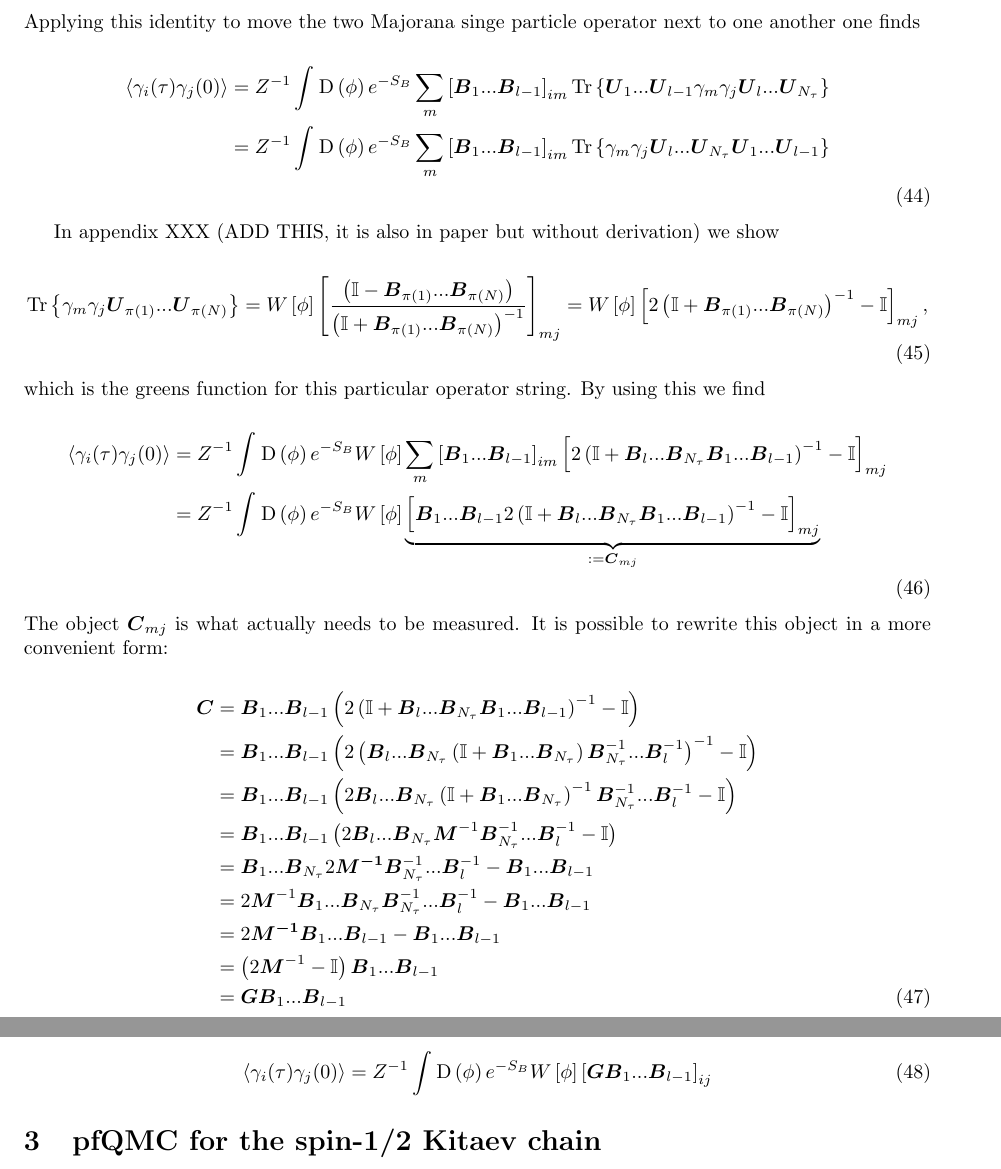
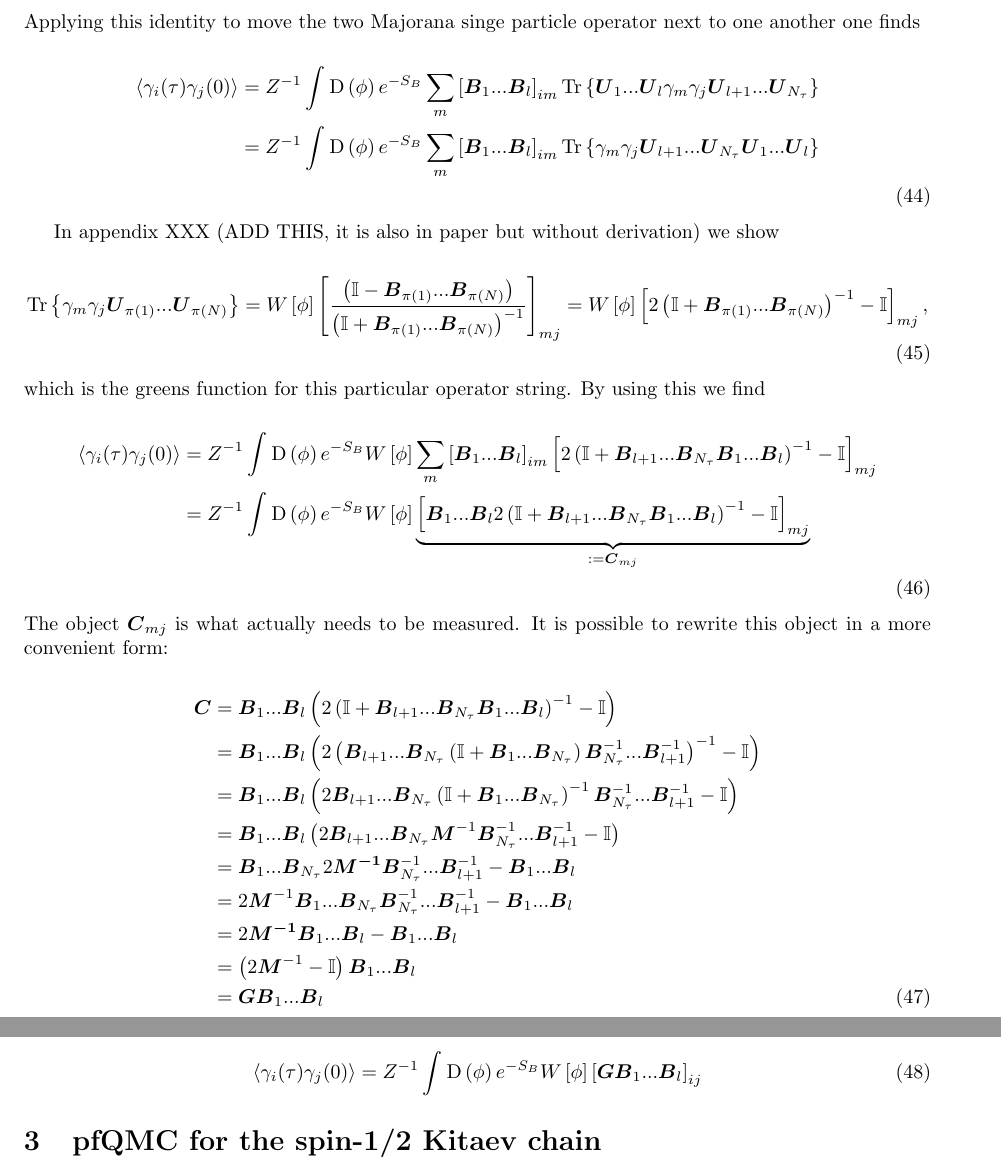
Before and after one commit to ThomasHauschildFZJ/pfaffian_document_notes_fast_comp, a LaTeX document (main.tex): two parts of pages 10 and 11 of 31, joined at a grey line, cut so that both start at the same text. Compiled offline with pdfLaTeX.

Commit message:
changed l to l+1 to have proper time propagation

```diff
--- a/main.tex
+++ b/main.tex
@@ -542,8 +542,8 @@ Therefore one finds
 Applying this identity to move the two Majorana singe particle operator next to one another one finds
 
 \begin{align}
-	\left< \gamma_{i}(\tau) \gamma_j(0)\right> &= Z^{-1}\int_{ }^{ } \mathrm{D}\left(\phi\right)e^{-S_{B}} \sum_{m}^{ }\left[ \boldsymbol{B}_{1}...\boldsymbol{B}_{l-1}  \right]_{im} \mathrm{Tr}\left\{ \boldsymbol{U}_{1}...\boldsymbol{U}_{l-1}\gamma_{m}\gamma_{j}\boldsymbol{U}_{l}...\boldsymbol{U}_{N_{\tau} }   \right\} \nonumber \\
-	&=    Z^{-1}\int_{ }^{ } \mathrm{D}\left(\phi\right)e^{-S_{B}} \sum_{m}^{ }\left[ \boldsymbol{B}_{1}...\boldsymbol{B}_{l-1}  \right]_{im} \mathrm{Tr}\left\{ \gamma_{m}\gamma_{j}\boldsymbol{U}_{l}...\boldsymbol{U}_{N_{\tau} }\boldsymbol{U}_{1}...\boldsymbol{U}_{l-1}   \right\} \nonumber \\
+	\left< \gamma_{i}(\tau) \gamma_j(0)\right> &= Z^{-1}\int_{ }^{ } \mathrm{D}\left(\phi\right)e^{-S_{B}} \sum_{m}^{ }\left[ \boldsymbol{B}_{1}...\boldsymbol{B}_{l}  \right]_{im} \mathrm{Tr}\left\{ \boldsymbol{U}_{1}...\boldsymbol{U}_{l}\gamma_{m}\gamma_{j}\boldsymbol{U}_{l+1}...\boldsymbol{U}_{N_{\tau} }   \right\} \nonumber \\
+	&=    Z^{-1}\int_{ }^{ } \mathrm{D}\left(\phi\right)e^{-S_{B}} \sum_{m}^{ }\left[ \boldsymbol{B}_{1}...\boldsymbol{B}_{l}  \right]_{im} \mathrm{Tr}\left\{ \gamma_{m}\gamma_{j}\boldsymbol{U}_{l+1}...\boldsymbol{U}_{N_{\tau} }\boldsymbol{U}_{1}...\boldsymbol{U}_{l}   \right\} \nonumber \\
 \end{align}
 
 In appendix XXX (ADD THIS, it is also in paper but without derivation) we show
@@ -554,26 +554,26 @@ In appendix XXX (ADD THIS, it is also in paper but without derivation) we show
 which is the greens function for this particular operator string. By using this we find
 
 \begin{align}
-	\left< \gamma_{i}(\tau) \gamma_j(0)\right> &= Z^{-1}\int_{ }^{ } \mathrm{D}\left(\phi\right)e^{-S_{B}} W\left[ \phi \right] \sum_{m}^{ }\left[ \boldsymbol{B}_{1}...\boldsymbol{B}_{l-1}  \right]_{im}  \left[2\left(\mathbb{I} + \boldsymbol{B}_{l}...\boldsymbol{B}_{N_{\tau} }\boldsymbol{B}_{1}...\boldsymbol{B}_{l-1} \right)^{-1}   - \mathbb{I}\right] _{mj} \nonumber \\
-	&= Z^{-1}\int_{ }^{ } \mathrm{D}\left(\phi\right)e^{-S_{B}} W\left[ \phi \right]  \underbrace{\left[ \boldsymbol{B}_{1}...\boldsymbol{B}_{l-1} 2\left(\mathbb{I} + \boldsymbol{B}_{l}...\boldsymbol{B}_{N_{\tau} }\boldsymbol{B}_{1}...\boldsymbol{B}_{l-1} \right)^{-1}   - \mathbb{I}\right]_{mj}}_{:= \boldsymbol{C} _{mj} }  \nonumber \\
+	\left< \gamma_{i}(\tau) \gamma_j(0)\right> &= Z^{-1}\int_{ }^{ } \mathrm{D}\left(\phi\right)e^{-S_{B}} W\left[ \phi \right] \sum_{m}^{ }\left[ \boldsymbol{B}_{1}...\boldsymbol{B}_{l}  \right]_{im}  \left[2\left(\mathbb{I} + \boldsymbol{B}_{l+1}...\boldsymbol{B}_{N_{\tau} }\boldsymbol{B}_{1}...\boldsymbol{B}_{l} \right)^{-1}   - \mathbb{I}\right] _{mj} \nonumber \\
+	&= Z^{-1}\int_{ }^{ } \mathrm{D}\left(\phi\right)e^{-S_{B}} W\left[ \phi \right]  \underbrace{\left[ \boldsymbol{B}_{1}...\boldsymbol{B}_{l} 2\left(\mathbb{I} + \boldsymbol{B}_{l+1}...\boldsymbol{B}_{N_{\tau} }\boldsymbol{B}_{1}...\boldsymbol{B}_{l} \right)^{-1}   - \mathbb{I}\right]_{mj}}_{:= \boldsymbol{C} _{mj} }  \nonumber \\
 \end{align}
 The object $\boldsymbol{C}_{mj} $ is what actually needs to be measured. It is possible to rewrite this object in a more convenient form:
 
 \begin{align}
-	\boldsymbol{C} &= \boldsymbol{B}_{1}...\boldsymbol{B}_{l-1}\left(2\left(\mathbb{I} + \boldsymbol{B}_{l}...\boldsymbol{B}_{N_{\tau} }\boldsymbol{B}_{1}...\boldsymbol{B}_{l-1}  \right)^{-1} - \mathbb{I}\right) \nonumber \\
-	&=    \boldsymbol{B}_{1}...\boldsymbol{B}_{l-1} \left(2 \left(\boldsymbol{B}_{l}...\boldsymbol{B}_{N_\tau}\left(\mathbb{I} + \boldsymbol{B}_{1}...\boldsymbol{B}_{N_\tau} \right)\boldsymbol{B}_{N_\tau}^{-1}...\boldsymbol{B}_l^{-1}         \right)^{-1} - \mathbb{I}\right) \nonumber \\
-	&=    \boldsymbol{B}_{1}...\boldsymbol{B}_{l-1} \left(2\boldsymbol{B}_{l}...\boldsymbol{B}_{N_\tau}\left(\mathbb{I} + \boldsymbol{B}_{1}...\boldsymbol{B}_{N_\tau} \right)^{-1} \boldsymbol{B}_{N_\tau}^{-1}...\boldsymbol{B}_l^{-1} - \mathbb{I}\right) \nonumber \\
-	&= \boldsymbol{B}_{1}...\boldsymbol{B}_{l-1} \left(2\boldsymbol{B}_{l}...\boldsymbol{B}_{N_\tau} \boldsymbol{M} ^{-1}  \boldsymbol{B}_{N_\tau}^{-1}...\boldsymbol{B}_l^{-1} - \mathbb{I}\right) \nonumber \\
-	& = \boldsymbol{B}_{1}...\boldsymbol{B}_{N_{\tau} }2\boldsymbol{M^{-1}}\boldsymbol{B}_{N_\tau}^{-1} ...\boldsymbol{B}_{l}^{-1} -   \boldsymbol{B}_{1}...\boldsymbol{B}_{l-1} \nonumber \\
-	&= 2\boldsymbol{M}^{-1}\boldsymbol{B}_{1}...\boldsymbol{B}_{N_\tau} \boldsymbol{B}_{N_\tau}^{-1} ...\boldsymbol{B}_{l}^{-1} -   \boldsymbol{B}_{1}...\boldsymbol{B}_{l-1} \nonumber \\
-	&= 2\boldsymbol{M^{-1}}\boldsymbol{B}_{1}...\boldsymbol{B}_{l-1} - \boldsymbol{B}_{1}...\boldsymbol{B}_{l-1} \nonumber \\
-	&= \left(2\boldsymbol{M}^{-1} - \mathbb{I}\right)\boldsymbol{B}_{1}...\boldsymbol{B}_{l-1} \nonumber \\
-	&= \boldsymbol{G}\boldsymbol{B}_{1}...\boldsymbol{B}_{l-1}
+	\boldsymbol{C} &= \boldsymbol{B}_{1}...\boldsymbol{B}_{l}\left(2\left(\mathbb{I} + \boldsymbol{B}_{l+1}...\boldsymbol{B}_{N_{\tau} }\boldsymbol{B}_{1}...\boldsymbol{B}_{l}  \right)^{-1} - \mathbb{I}\right) \nonumber \\
+	&=    \boldsymbol{B}_{1}...\boldsymbol{B}_{l} \left(2 \left(\boldsymbol{B}_{l+1}...\boldsymbol{B}_{N_\tau}\left(\mathbb{I} + \boldsymbol{B}_{1}...\boldsymbol{B}_{N_\tau} \right)\boldsymbol{B}_{N_\tau}^{-1}...\boldsymbol{B}_{l+1}^{-1}         \right)^{-1} - \mathbb{I}\right) \nonumber \\
+	&=    \boldsymbol{B}_{1}...\boldsymbol{B}_{l} \left(2\boldsymbol{B}_{l+1}...\boldsymbol{B}_{N_\tau}\left(\mathbb{I} + \boldsymbol{B}_{1}...\boldsymbol{B}_{N_\tau} \right)^{-1} \boldsymbol{B}_{N_\tau}^{-1}...\boldsymbol{B}_{l+1}^{-1} - \mathbb{I}\right) \nonumber \\
+	&= \boldsymbol{B}_{1}...\boldsymbol{B}_{l} \left(2\boldsymbol{B}_{l+1}...\boldsymbol{B}_{N_\tau} \boldsymbol{M} ^{-1}  \boldsymbol{B}_{N_\tau}^{-1}...\boldsymbol{B}_{l+1}^{-1} - \mathbb{I}\right) \nonumber \\
+	& = \boldsymbol{B}_{1}...\boldsymbol{B}_{N_{\tau} }2\boldsymbol{M^{-1}}\boldsymbol{B}_{N_\tau}^{-1} ...\boldsymbol{B}_{l+1}^{-1} -   \boldsymbol{B}_{1}...\boldsymbol{B}_{l} \nonumber \\
+	&= 2\boldsymbol{M}^{-1}\boldsymbol{B}_{1}...\boldsymbol{B}_{N_\tau} \boldsymbol{B}_{N_\tau}^{-1} ...\boldsymbol{B}_{l+1}^{-1} -   \boldsymbol{B}_{1}...\boldsymbol{B}_{l} \nonumber \\
+	&= 2\boldsymbol{M^{-1}}\boldsymbol{B}_{1}...\boldsymbol{B}_{l} - \boldsymbol{B}_{1}...\boldsymbol{B}_{l} \nonumber \\
+	&= \left(2\boldsymbol{M}^{-1} - \mathbb{I}\right)\boldsymbol{B}_{1}...\boldsymbol{B}_{l} \nonumber \\
+	&= \boldsymbol{G}\boldsymbol{B}_{1}...\boldsymbol{B}_{l}
 \end{align}
 Therefore the the correlator is given by
 
 \begin{align}
-	\left< \gamma_{i}(\tau) \gamma_j(0)\right> &= Z^{-1}\int_{ }^{ } \mathrm{D}\left(\phi\right)e^{-S_{B}} W\left[\phi\right] \left[\boldsymbol{G}\boldsymbol{B}_{1}...\boldsymbol{B}_{l-1}  \right]_{ij}
+	\left< \gamma_{i}(\tau) \gamma_j(0)\right> &= Z^{-1}\int_{ }^{ } \mathrm{D}\left(\phi\right)e^{-S_{B}} W\left[\phi\right] \left[\boldsymbol{G}\boldsymbol{B}_{1}...\boldsymbol{B}_{l}  \right]_{ij}
 \end{align}
 
 
```
Also changed, not shown: main.pdf, main.tex (14 more changed lines), 2 other files.
